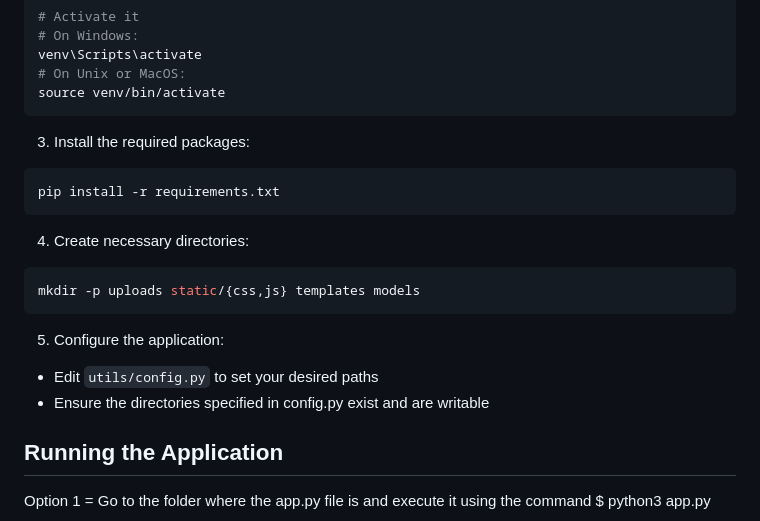
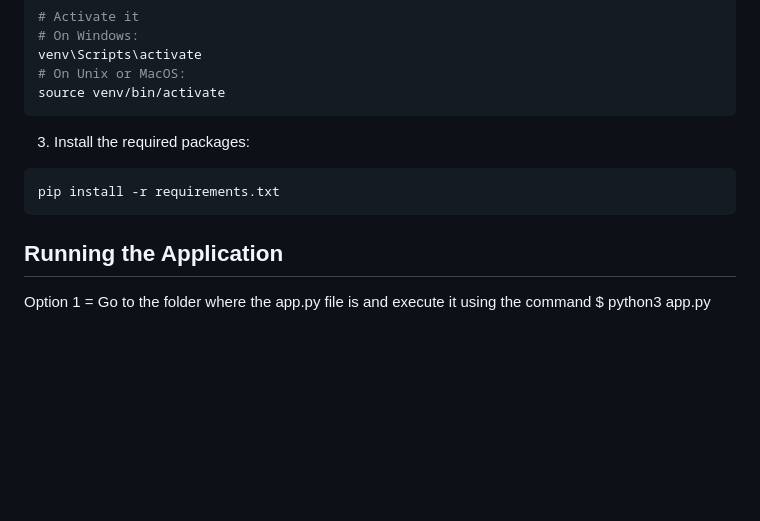
Before and after one commit to gpscal/voip_analysis_ml, a Markdown page: README.md, the part around the change. Drawn GitHub-style; blank space fills up the shorter version.

````diff
--- a/README.md
+++ b/README.md
@@ -71,15 +71,6 @@ source venv/bin/activate
 pip install -r requirements.txt
 ```
 
-4. Create necessary directories:
-```bash
-mkdir -p uploads static/{css,js} templates models
-```
-
-5. Configure the application:
-- Edit `utils/config.py` to set your desired paths
-- Ensure the directories specified in config.py exist and are writable
-
 ## Running the Application
 
 Option 1 = Go to the folder where the app.py file is and execute it using the command $ python3 app.py
````
